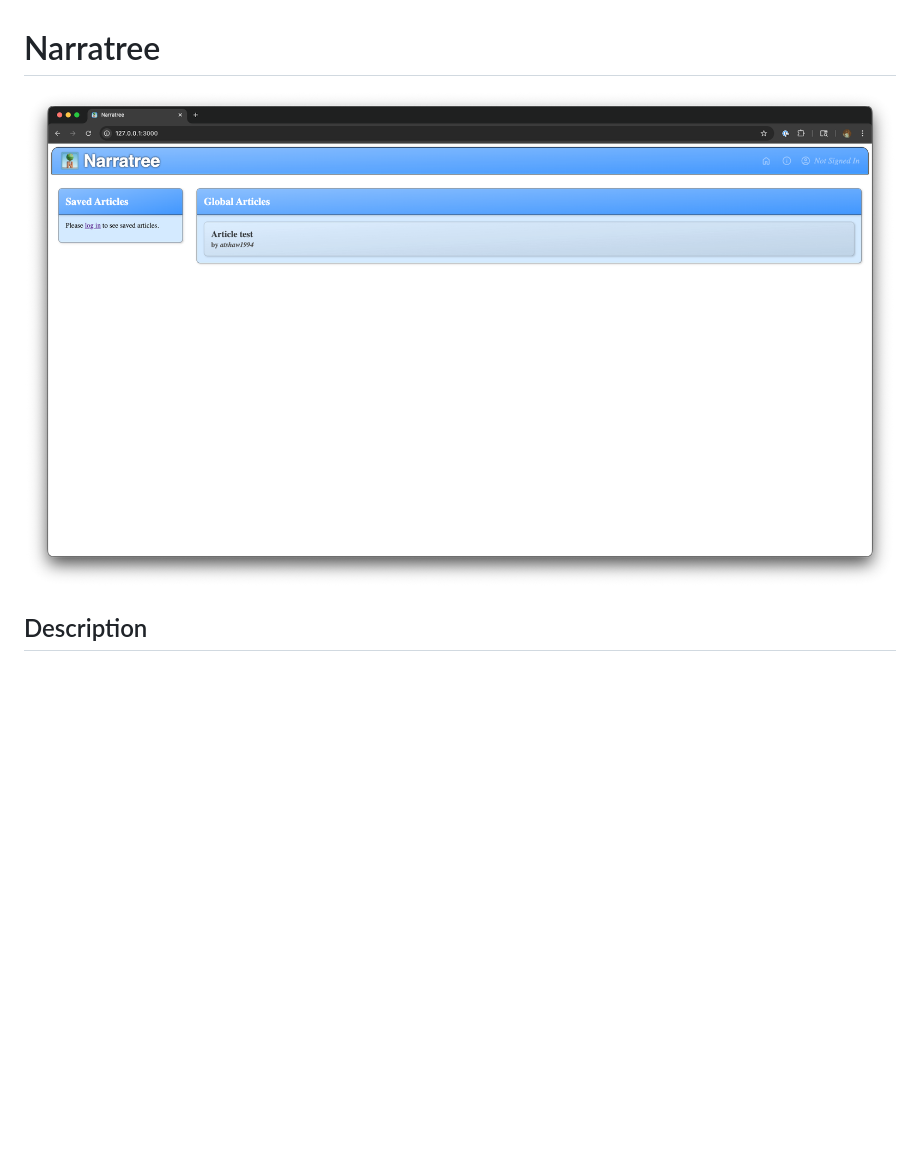
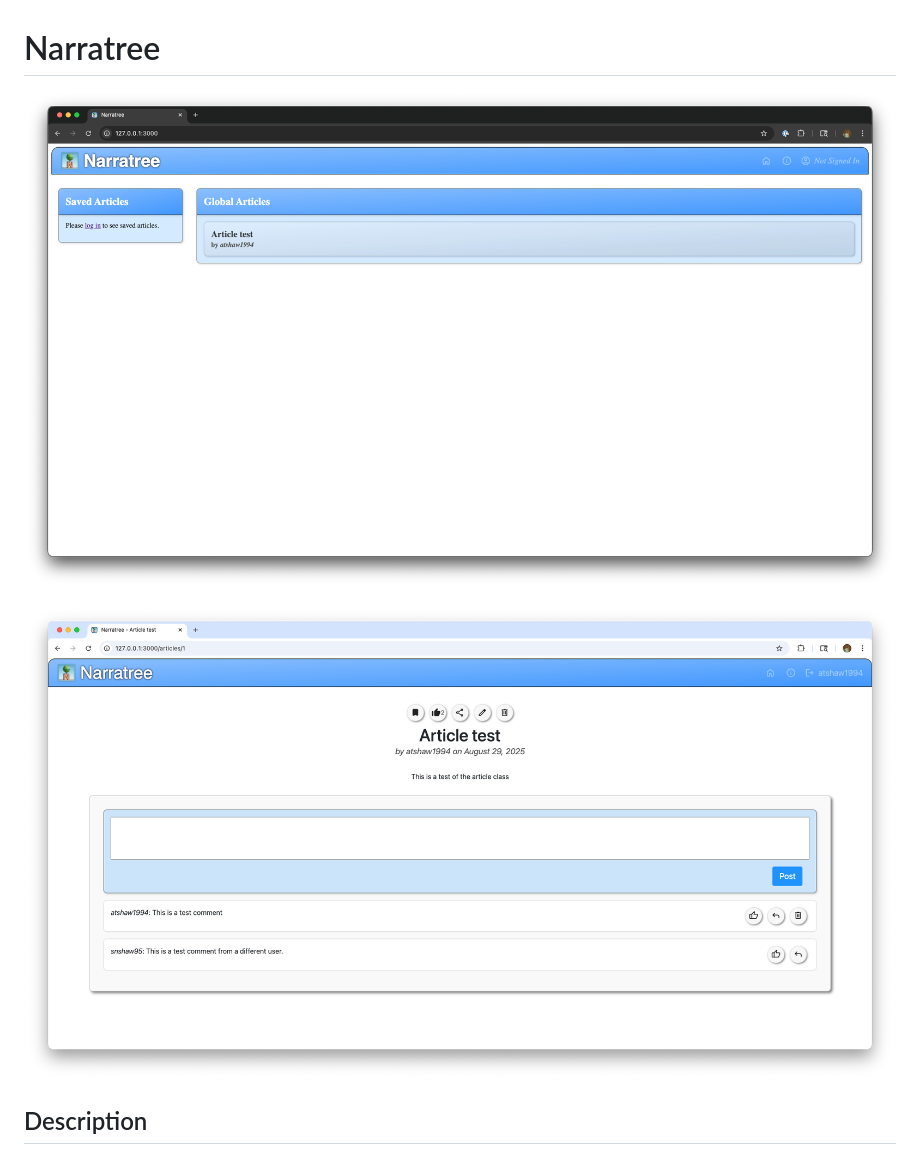
Before and after one commit to atshaw1994/Narratree, a Markdown page: README.md, the part around the change. Rendered like a GitHub page; pictures changed too: screenshots/Article_Screenshot.png (added); blank space fills up the shorter version.

Commit message:
Update screenshots and readme

```diff
--- a/README.md
+++ b/README.md
@@ -1,6 +1,8 @@
 # Narratree
 
-![Screenshot](Screenshot.png)
+![index_screenshot](screenshots/Index_Screenshot.png)
+
+![article_screenshot](screenshots/Article_Screenshot.png)
 
 ## Description
 
```
Also changed, not shown: screenshots/Index_Screenshot.png (renamed from Screenshot.png), 1 other file.
